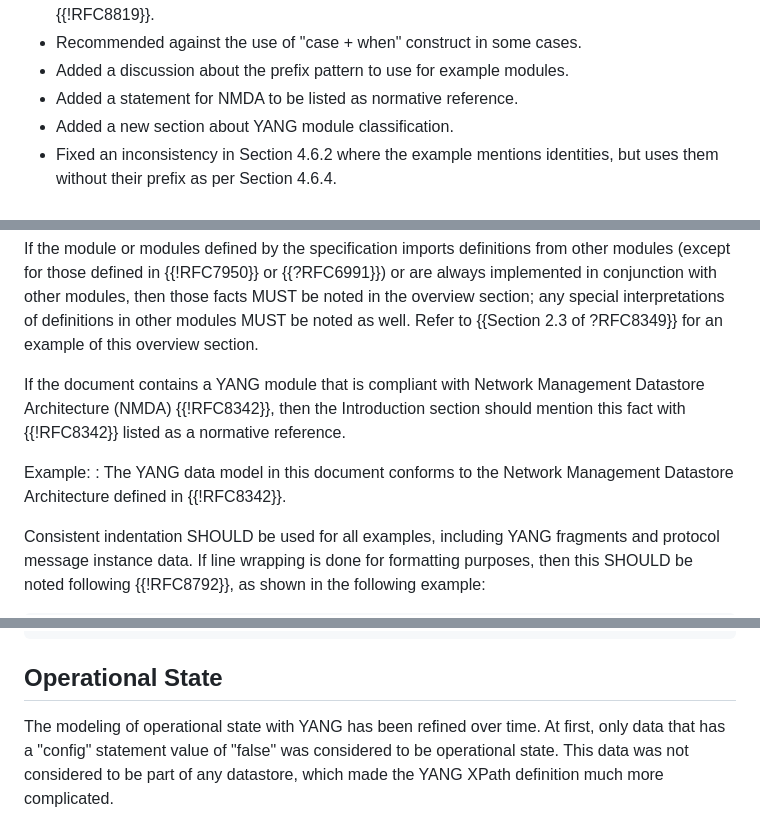
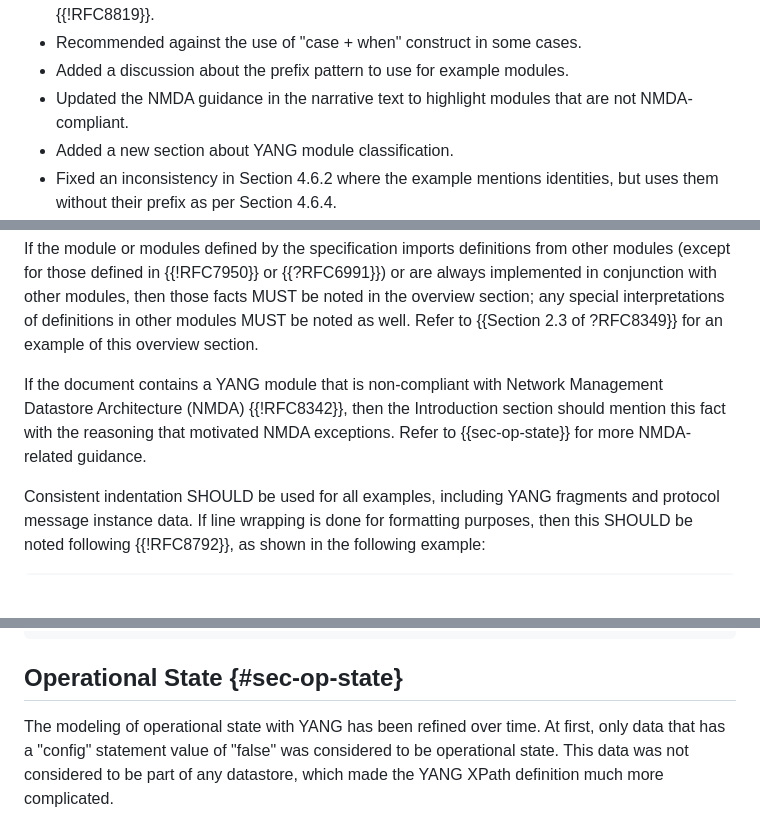
Before and after one commit to rgwilton/rfc8407bis, a Markdown page: draft-ietf-netmod-rfc8407bis.md, 3 parts joined by grey strips. Rendered like a GitHub page; blank space fills up the shorter version.

Commit message:
nmda-exceptions

```diff
--- a/draft-ietf-netmod-rfc8407bis.md
+++ b/draft-ietf-netmod-rfc8407bis.md
@@ -214,7 +214,7 @@ informative:
    - Added a new section "Defining Standard Tags" ({{sec-tags}}) to echo the guidance in {{!RFC8819}}.
    - Recommended against the use of "case + when" construct in some cases.
    - Added a discussion about the prefix pattern to use for example modules.
-   - Added a statement for NMDA to be listed as normative reference.
+   - Updated the NMDA guidance in the narrative text to highlight modules that are not NMDA-compliant.
    - Added a new section about YANG module classification.
    - Fixed an inconsistency in Section 4.6.2 where the example mentions identities, but uses them without their prefix as per Section 4.6.4.
    - Fixed an inconsistency in Section 4.6.4 which fails to use "derived-from-or-self()" mentioned back in Section 4.6.2.
@@ -417,12 +417,10 @@ special interpretations of definitions in other modules MUST be noted
 as well.  Refer to {{Section 2.3 of ?RFC8349}} for an example of this
 overview section.
 
-If the document contains a YANG module that is compliant with Network Management Datastore Architecture (NMDA)
-{{!RFC8342}}, then the Introduction section should mention this fact with {{!RFC8342}} listed as a normative reference.
-
-Example:
-: The YANG data model in this document conforms to the Network
-  Management Datastore Architecture defined in {{!RFC8342}}.
+If the document contains a YANG module that is non-compliant with Network
+Management Datastore Architecture (NMDA) {{!RFC8342}}, then the Introduction
+section should mention this fact with the reasoning that motivated NMDA exceptions.
+Refer to {{sec-op-state}} for more NMDA-related guidance.
 
 Consistent indentation SHOULD be used for all examples, including
 YANG fragments and protocol message instance data.  If line wrapping
@@ -2282,7 +2280,7 @@ augment "/rt:active-route/rt:input/rt:destination-address" {
    }
 ~~~
 
-##  Operational State
+##  Operational State {#sec-op-state}
 
    The modeling of operational state with YANG has been refined over
    time.  At first, only data that has a "config" statement value of
```
